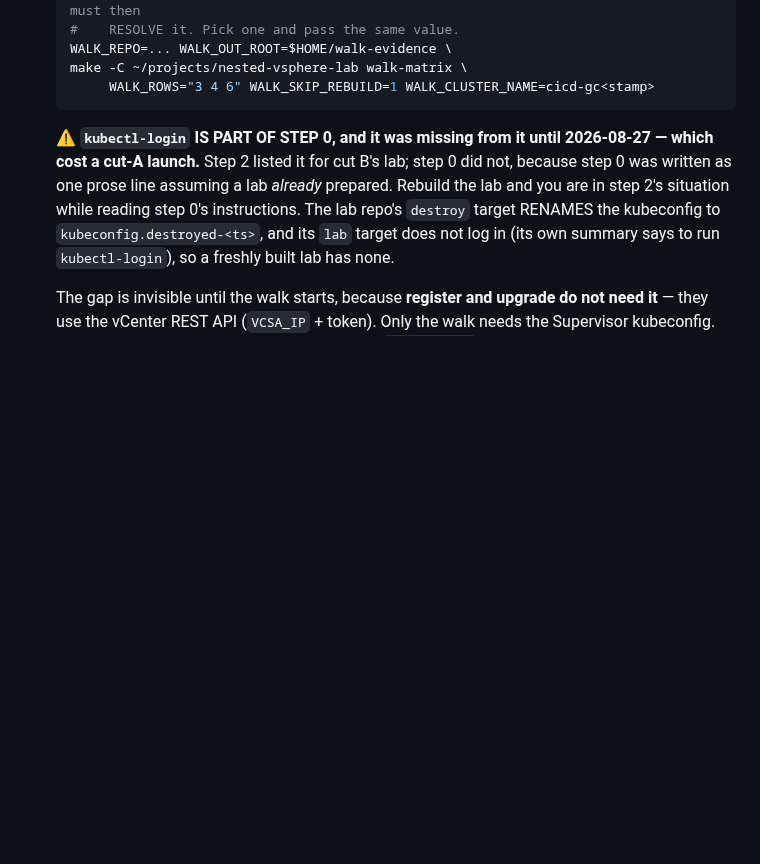
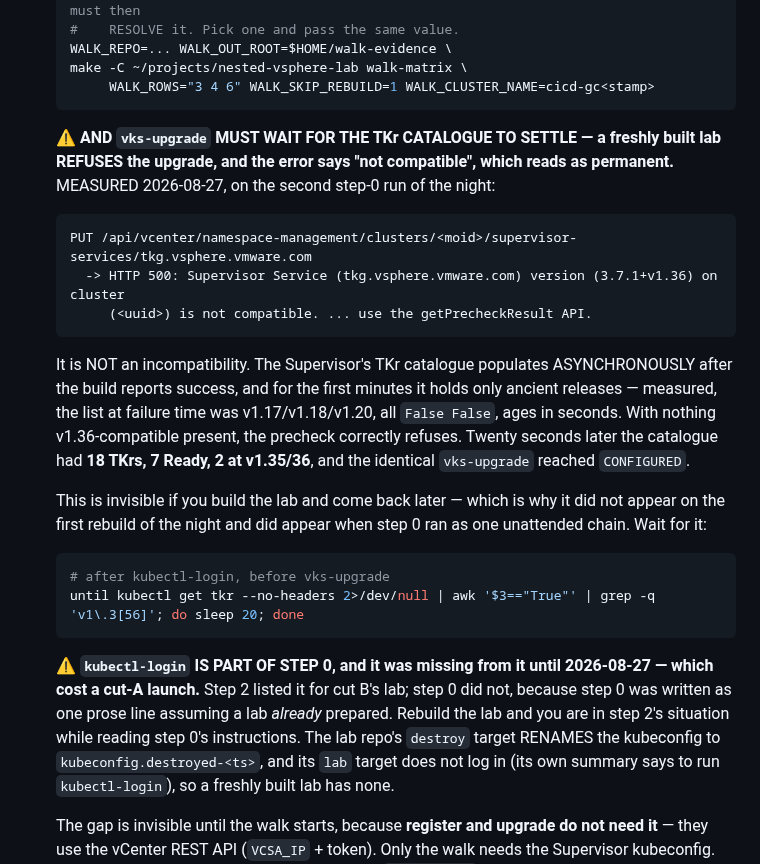
Before and after one commit to AndriyKalashnykov/vks-airgap-cicd, a Markdown page: docs/matrix-standing-rules.md, the part around the change. Rendered like a GitHub page; blank space fills up the shorter version.

Commit message:
docs(matrix): step 0's upgrade races the TKr catalogue, and the error reads as permanent (#1070)
MEASURED 2026-08-27 on the second step-0 run of the night. `make vks-upgrade`
immediately after `make lab` fails:

    HTTP 500: Supervisor Service (tkg.vsphere.vmware.com) version (3.7.1+v1.36)
    on cluster (<uuid>) is not compatible. ... use the getPrecheckResult API.

"is not compatible" reads as a permanent version mismatch. It is not. The
Supervisor's TKr catalogue populates ASYNCHRONOUSLY after the build reports
success; at failure time it held only v1.17/v1.18/v1.20, all False/False, with
ages in seconds. Nothing v1.36-compatible existed, so the precheck correctly
refused. Twenty seconds later: 18 TKrs, 7 Ready, 2 at v1.35/36 — and the
IDENTICAL vks-upgrade reached CONFIGURED.

It is invisible if you build the lab and come back later, which is why it did not
appear on the first rebuild of the night and did appear the moment step 0 ran as
one unattended chain. §A5 now carries the wait between kubectl-login and
vks-upgrade.

Same shape as the kubectl-login gap fixed in #1066: step 0 was written for a lab
that was already prepared, so every precondition that only a FRESH build violates
was missing from it.

docs-lint rc=0.

````diff
--- a/docs/matrix-standing-rules.md
+++ b/docs/matrix-standing-rules.md
@@ -94,6 +94,30 @@ is no NOTHING cell to walk. `2x2x2` is a category error — see B43 and B108.
    WALK_REPO=... WALK_OUT_ROOT=$HOME/walk-evidence \
    make -C ~/projects/nested-vsphere-lab walk-matrix \
         WALK_ROWS="3 4 6" WALK_SKIP_REBUILD=1 WALK_CLUSTER_NAME=cicd-gc<stamp>
+   ```
+
+   ⚠️ **AND `vks-upgrade` MUST WAIT FOR THE TKr CATALOGUE TO SETTLE — a freshly built lab REFUSES
+   the upgrade, and the error says "not compatible", which reads as permanent.** MEASURED
+   2026-08-27, on the second step-0 run of the night:
+
+   ```text
+   PUT /api/vcenter/namespace-management/clusters/<moid>/supervisor-services/tkg.vsphere.vmware.com
+     -> HTTP 500: Supervisor Service (tkg.vsphere.vmware.com) version (3.7.1+v1.36) on cluster
+        (<uuid>) is not compatible. ... use the getPrecheckResult API.
+   ```
+
+   It is NOT an incompatibility. The Supervisor's TKr catalogue populates ASYNCHRONOUSLY after the
+   build reports success, and for the first minutes it holds only ancient releases — measured, the
+   list at failure time was v1.17/v1.18/v1.20, all `False False`, ages in seconds. With nothing
+   v1.36-compatible present, the precheck correctly refuses. Twenty seconds later the catalogue had
+   **18 TKrs, 7 Ready, 2 at v1.35/36**, and the identical `vks-upgrade` reached `CONFIGURED`.
+
+   This is invisible if you build the lab and come back later — which is why it did not appear on the
+   first rebuild of the night and did appear when step 0 ran as one unattended chain. Wait for it:
+
+   ```sh
+   # after kubectl-login, before vks-upgrade
+   until kubectl get tkr --no-headers 2>/dev/null | awk '$3=="True"' | grep -q 'v1\.3[56]'; do sleep 20; done
    ```
 
    ⚠️ **`kubectl-login` IS PART OF STEP 0, and it was missing from it until 2026-08-27 — which cost
````
